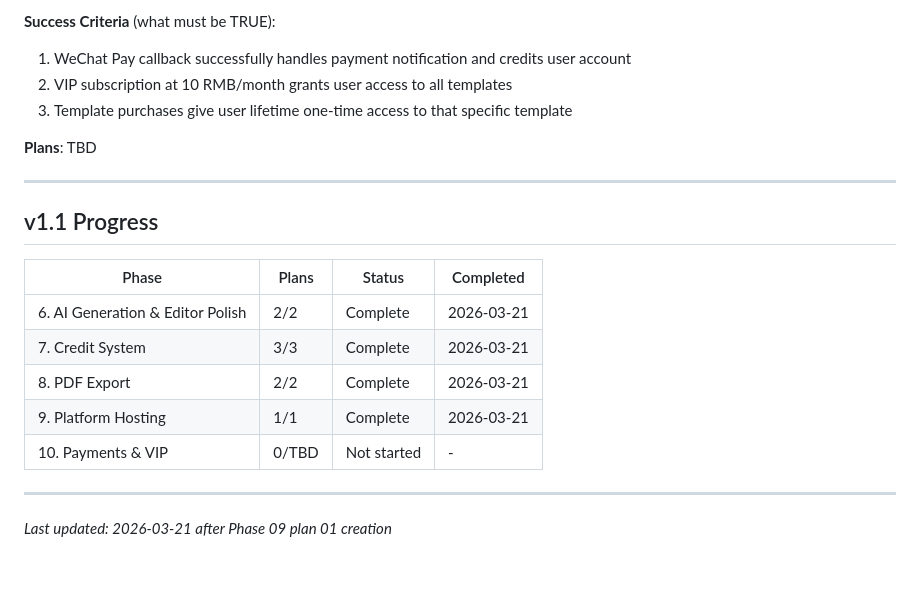
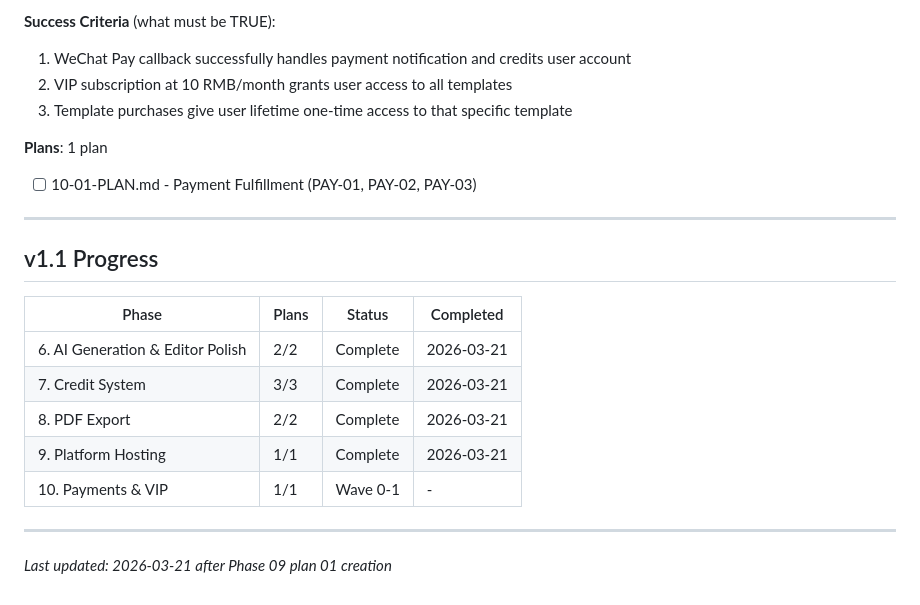
Before and after one commit to AnnaXChun/onepage, a Markdown page: .planning/ROADMAP.md, the part around the change. Drawn GitHub-style; blank space fills up the shorter version.

```diff
--- a/.planning/ROADMAP.md
+++ b/.planning/ROADMAP.md
@@ -126,7 +126,8 @@
   2. VIP subscription at 10 RMB/month grants user access to all templates
   3. Template purchases give user lifetime one-time access to that specific template
 
-**Plans**: TBD
+**Plans**: 1 plan
+- [ ] 10-01-PLAN.md - Payment Fulfillment (PAY-01, PAY-02, PAY-03)
 
 ---
 
@@ -138,7 +139,7 @@
 | 7. Credit System | 3/3 | Complete    | 2026-03-21 |
 | 8. PDF Export | 2/2 | Complete    | 2026-03-21 |
 | 9. Platform Hosting | 1/1 | Complete    | 2026-03-21 |
-| 10. Payments & VIP | 0/TBD | Not started | - |
+| 10. Payments & VIP | 1/1   | Wave 0-1  | - |
 
 ---
 
```
Also changed, not shown: 2 other files.
